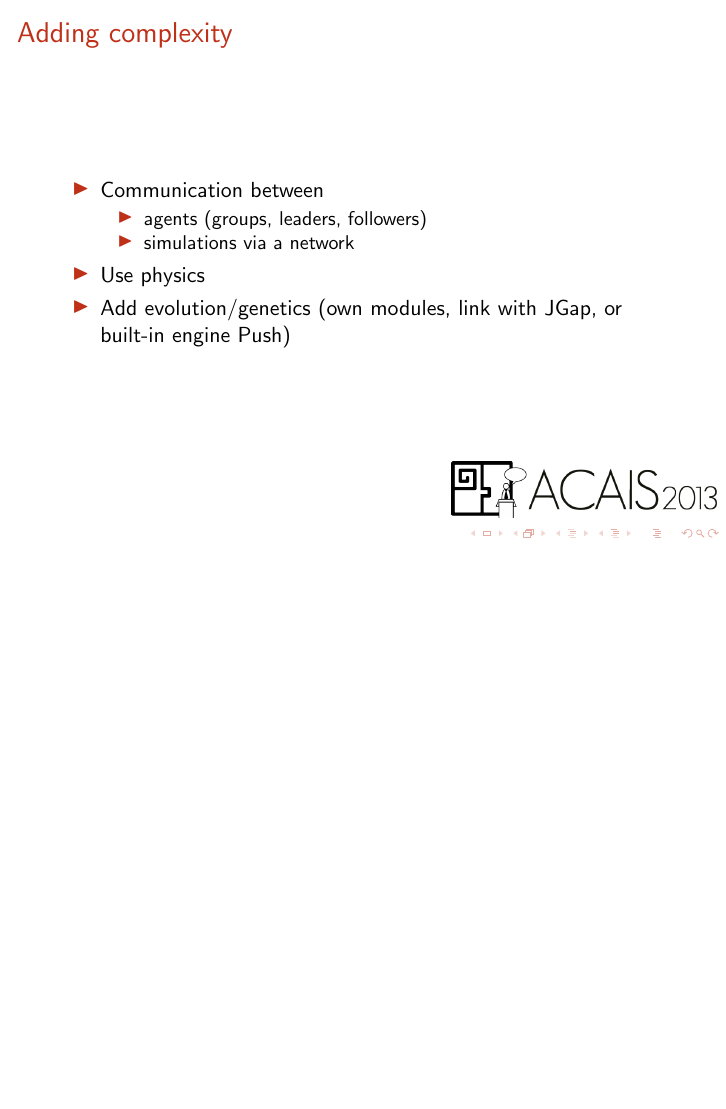
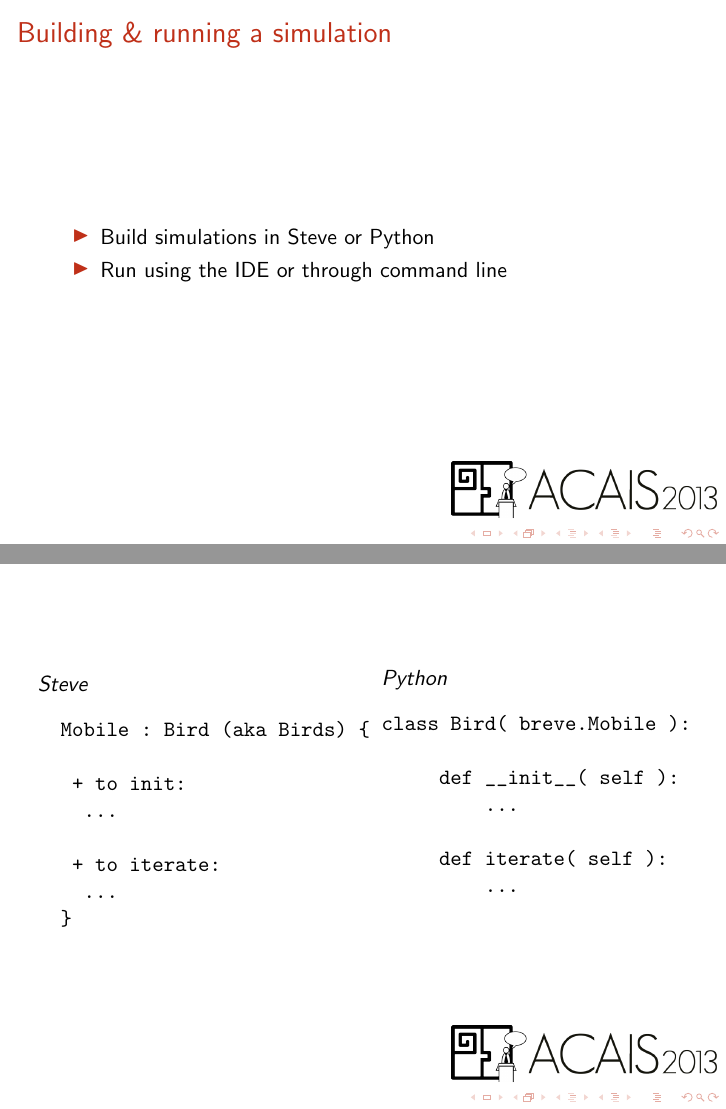
Before and after one commit to wouterbulten/ACAIS2013Workshop, LaTeX slides (presentation/ACAIS2013_WorkshopPresentation.tex): page 15 of 16 before the commit and pages 14 and 15 of 17 after it, the two joined at a grey line, the shorter picture padded with empty space. Compiled offline with pdfLaTeX.

Commit message:
Added coding example to presentation.

```diff
--- a/presentation/ACAIS2013_WorkshopPresentation.tex
+++ b/presentation/ACAIS2013_WorkshopPresentation.tex
@@ -1,7 +1,7 @@
 \documentclass{beamer}
 
 % \usepackage{beamerthemesplit} // Activate for custom appearance
-
+\usepackage{verbatim}
 \title{Building Artificial Life and Multi-Agent simulations using the Breve engine}
 \author{Wouter Bulten, Frank Dorssers \& Robert-Jan Drenth}
 \date{\textit{ACAIS: Life}, June 6th 2013}
@@ -134,9 +134,47 @@
 
 \section{Building a simulation}
 \frame{
+	\frametitle{Building \& running a simulation}
 
+	\begin{itemize}
+		\item Build simulations in Steve or Python
+		\item Run using the IDE or through command line
+	\end{itemize}
 
 }
+
+\begin{frame}[fragile]
+
+\begin{columns}
+	\column{0.5\textwidth}
+
+	\textit{Steve}
+	\begin{verbatim}
+		Mobile : Bird (aka Birds) {
+
+			+ to init:
+				...
+
+			+ to iterate:
+				...
+		}
+	\end{verbatim}
+
+	\column{0.5\textwidth}
+	\textit{Python}
+	\begin{verbatim}
+class Bird( breve.Mobile ):
+
+     def __init__( self ):
+         ...
+
+     def iterate( self ):
+         ...
+
+	\end{verbatim}
+
+\end{columns}
+\end{frame}
 
 \section{Adding complexity}
 \frame{
```
